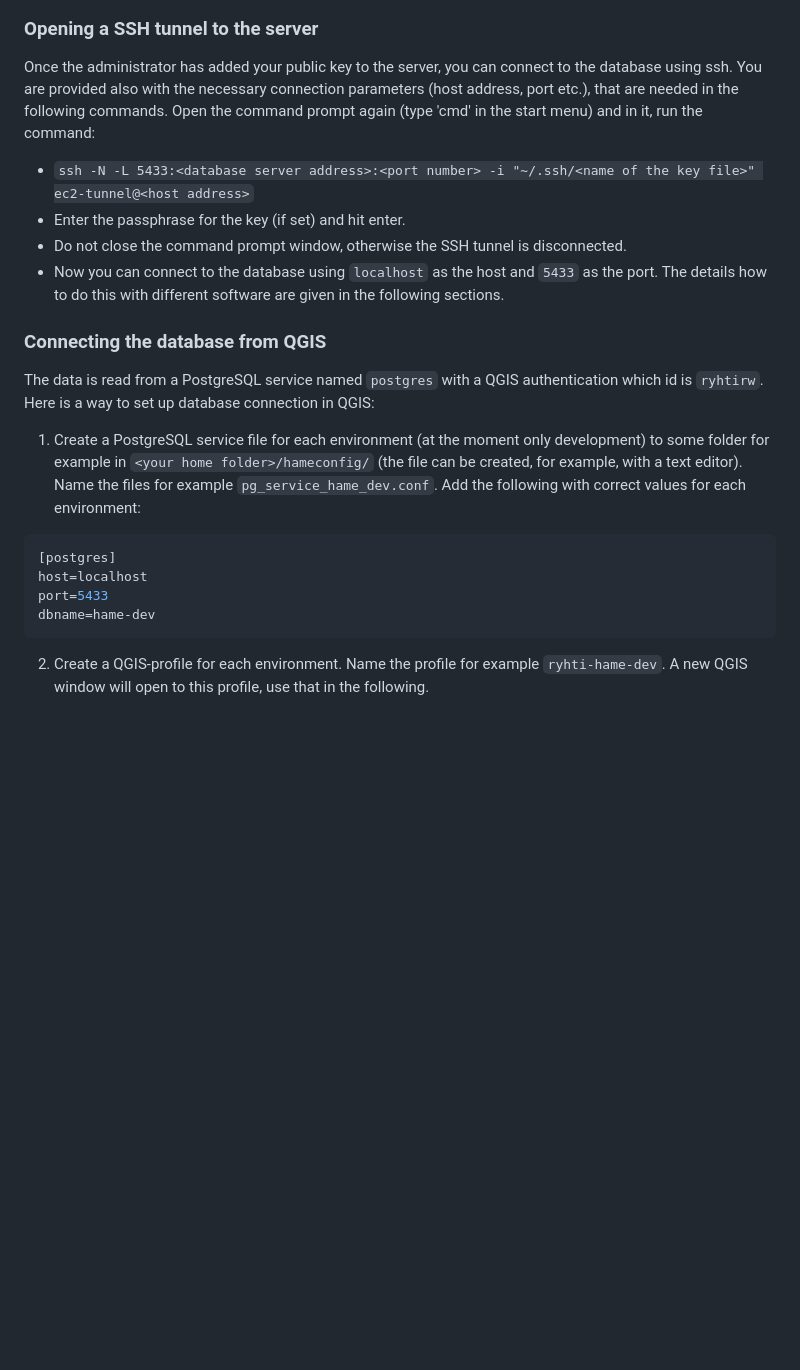
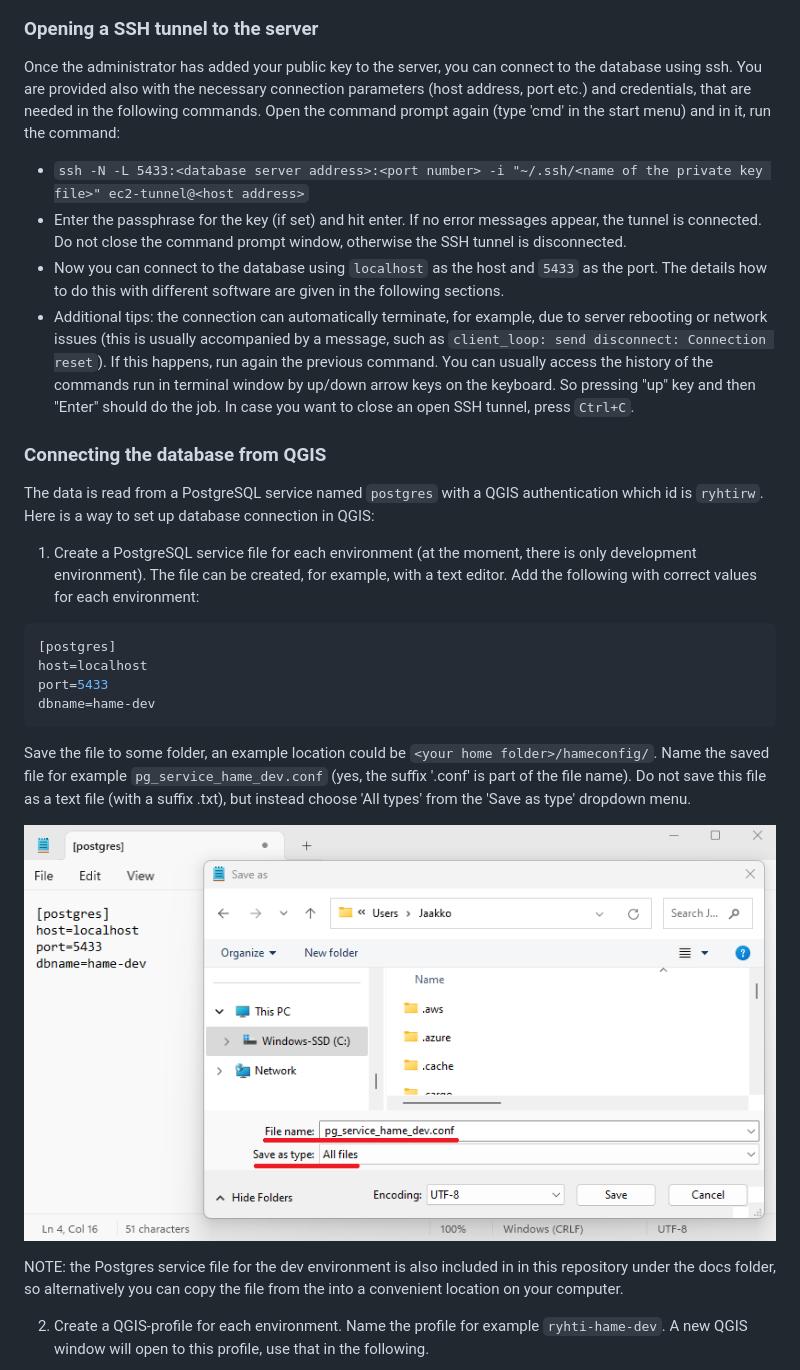
Before and after one commit to GispoCoding/arho-qgis-plugin, a Markdown page: backend/README.md, the part around one of its changes. GitHub-like rendering; pictures changed too: backend/docs/img/pg_servicefile_notepad.png (added); blank space fills up the shorter version.

````diff
--- a/backend/README.md
+++ b/backend/README.md
@@ -103,25 +107,31 @@ you have to provide to the database administrator, and the private key in file `
 
 ### Opening a SSH tunnel to the server
 
-Once the administrator has added your public key to the server, you can connect to the database using ssh. You are provided also with the necessary connection parameters (host address, port etc.), that are needed in the following commands. Open the command prompt again
+Once the administrator has added your public key to the server, you can connect to the database using ssh. You are provided also with the necessary connection parameters (host address, port etc.) and credentials, that are needed in the following commands. Open the command prompt again
 (type 'cmd' in the start menu) and in it, run the command:
-- `ssh -N -L 5433:<database server address>:<port number> -i "~/.ssh/<name of the key file>" ec2-tunnel@<host address>`
-- Enter the passphrase for the key (if set) and hit enter.
-- Do not close the command prompt window, otherwise the SSH tunnel is disconnected.
+- `ssh -N -L 5433:<database server address>:<port number> -i "~/.ssh/<name of the private key file>" ec2-tunnel@<host address>`
+- Enter the passphrase for the key (if set) and hit enter. If no error messages appear, the tunnel is connected. Do not close the command prompt window, otherwise the SSH tunnel is disconnected.
 - Now you can connect to the database using `localhost` as the host and `5433` as the port. The details how to do this with
 different software are given in the following sections.
+- Additional tips: the connection can automatically terminate, for example, due to server rebooting or network issues (this is usually accompanied by a message, such as `client_loop: send disconnect: Connection reset`). If this happens, run again the previous command. You can usually access the history of the commands run in terminal window by up/down arrow keys on the keyboard. So pressing "up" key and then "Enter" should do the job. In case you want to close an open SSH tunnel, press `Ctrl+C`.
 
 ### Connecting the database from QGIS
 
 The data is read from a PostgreSQL service named `postgres` with a QGIS authentication which id is `ryhtirw`. Here is a way to set up database connection in QGIS:
 
-1. Create a PostgreSQL service file for each environment (at the moment only development) to some folder for example in `<your home folder>/hameconfig/` (the file can be created, for example, with a text editor). Name the files for example `pg_service_hame_dev.conf`. Add the following with correct values for each environment:
+1. Create a PostgreSQL service file for each environment (at the moment, there is only development environment). The file can be created, for example, with a text editor. Add the following with correct values for each environment:
 ```ini
 [postgres]
 host=localhost
 port=5433
 dbname=hame-dev
 ```
+Save the file to some folder, an example location could be `<your home folder>/hameconfig/`. Name the saved file for example `pg_service_hame_dev.conf` (yes, the suffix '.conf' is part of the file name). Do not save this file as a text file (with a suffix .txt), but instead choose 'All types' from the 'Save as type' dropdown menu.
+
+![screenshot of pgservice file made with notepad](docs/img/pg_servicefile_notepad.png)
+
+NOTE: the Postgres service file for the dev environment is also included in in this repository under the docs folder, so alternatively you can copy the file from the into a convenient location on your computer.
+
 2. Create a QGIS-profile for each environment. Name the profile for example `ryhti-hame-dev`. A new QGIS window will open to this profile, use that in the following.
 
 ![screenshot of new profile menu](docs/img/qgis-new-profile.png)
````
Also changed, not shown: other parts of backend/README.md (+10 -2 lines), backend/docs/img/qgis-auth-password.png (added), backend/docs/img/qgis-authentication.png, backend/docs/img/qgis-master-pw.png (deleted), 1 other file.
